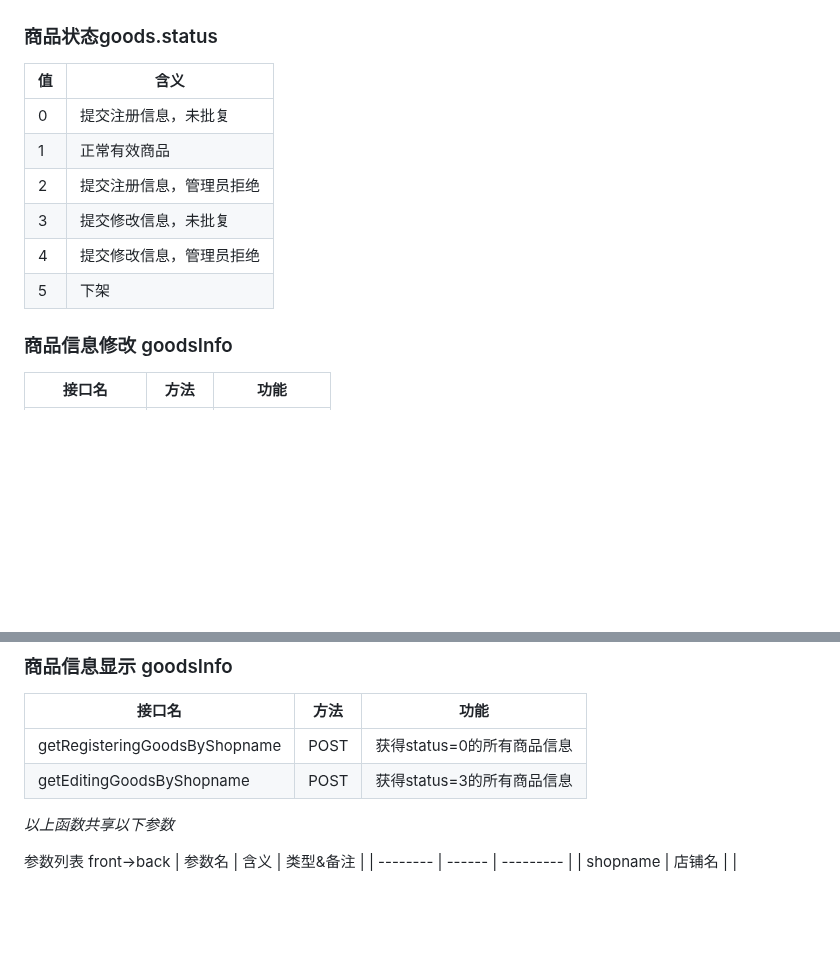
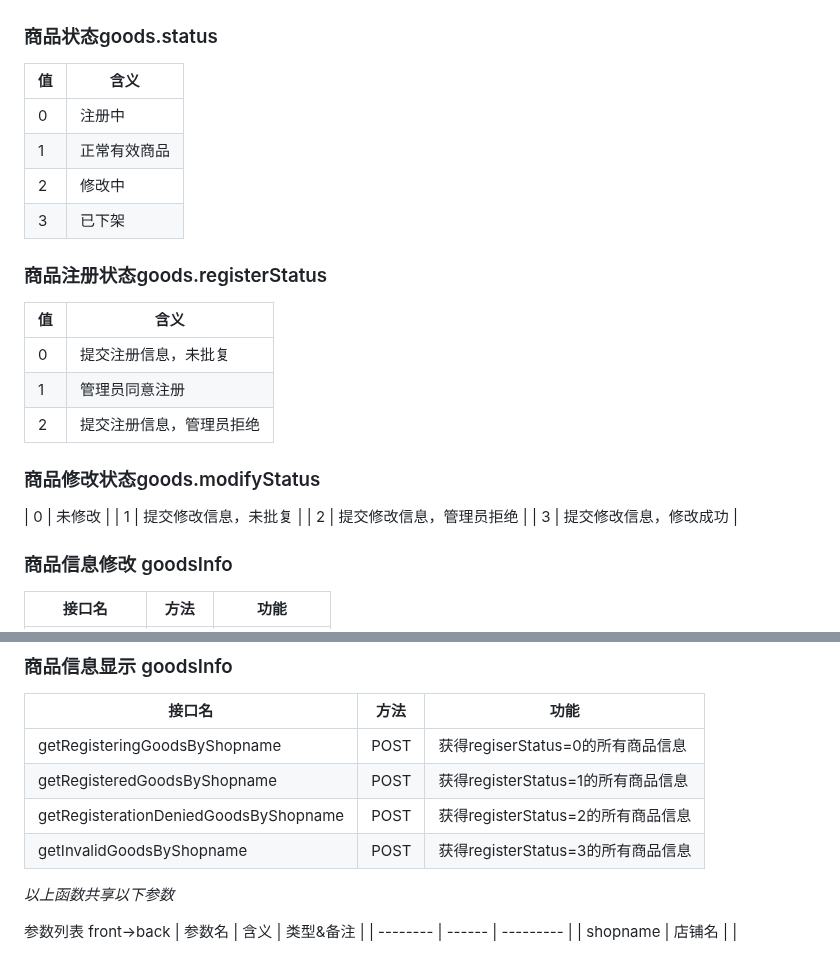
Before and after one commit to Suzyyy207/online-shop, a Markdown page: README.md, 2 parts joined by grey strips. Drawn GitHub-style; blank space fills up the shorter version.

Commit message:
front(docs): goodsInfo modify goods status

```diff
--- a/README.md
+++ b/README.md
@@ -38,12 +38,23 @@
 ### 商品状态goods.status
 | 值 | 含义         |
 | ------ | ------------ |
+| 0  | 注册中 |
+| 1 | 正常有效商品       |
+| 2 | 修改中       |
+| 3 | 已下架       |
+
+### 商品注册状态goods.registerStatus
+| 值 | 含义         |
+| ------ | ------------ |
 | 0  | 提交注册信息，未批复 |
-| 1 | 正常有效商品       |
+| 1 | 管理员同意注册    |
 | 2  | 提交注册信息，管理员拒绝 |
-| 3   | 提交修改信息，未批复       |
-| 4  | 提交修改信息，管理员拒绝 |
-| 5   | 下架       |
+
+### 商品修改状态goods.modifyStatus
+| 0   | 未修改      |
+| 1   | 提交修改信息，未批复       |
+| 2  | 提交修改信息，管理员拒绝 |
+| 3   | 提交修改信息，修改成功       |
 
 ### 商品信息修改 goodsInfo
 | 接口名      | 方法 | 功能         |
@@ -68,8 +79,10 @@
 ### 商品信息显示 goodsInfo
 | 接口名      | 方法 | 功能         |
 | ----------- | ---- | ------------ |
-| getRegisteringGoodsByShopname | POST | 获得status=0的所有商品信息 |
-| getEditingGoodsByShopname | POST | 获得status=3的所有商品信息 |
+| getRegisteringGoodsByShopname | POST | 获得regiserStatus=0的所有商品信息 |
+| getRegisteredGoodsByShopname | POST | 获得registerStatus=1的所有商品信息 |
+| getRegisterationDeniedGoodsByShopname | POST | 获得registerStatus=2的所有商品信息 |
+| getInvalidGoodsByShopname | POST | 获得registerStatus=3的所有商品信息 |
 
 *以上函数共享以下参数*
 
```
